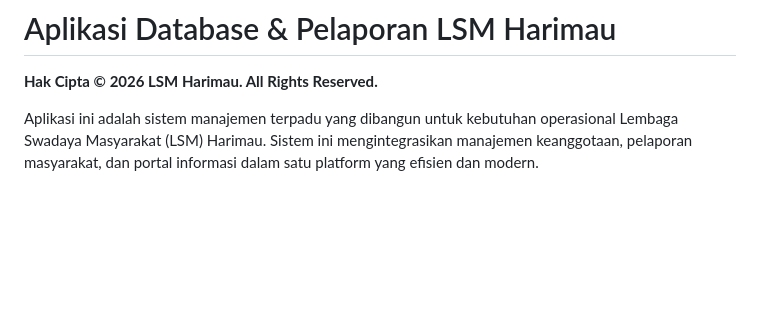
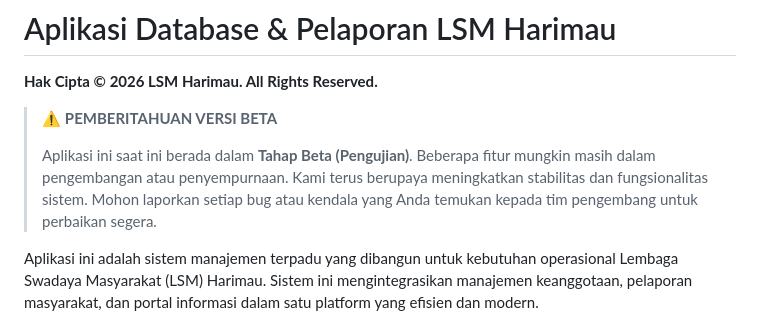
Before and after one commit to diskonnekted/Aplikasi-Database-LSM-Harimau, a Markdown page: README.md, the part around the change. Drawn GitHub-style; blank space fills up the shorter version.

Commit message:
Add Beta version notice to README

```diff
--- a/README.md
+++ b/README.md
@@ -1,6 +1,10 @@
 # Aplikasi Database & Pelaporan LSM Harimau
 
 **Hak Cipta © 2026 LSM Harimau. All Rights Reserved.**
+
+> ⚠️ **PEMBERITAHUAN VERSI BETA**
+>
+> Aplikasi ini saat ini berada dalam **Tahap Beta (Pengujian)**. Beberapa fitur mungkin masih dalam pengembangan atau penyempurnaan. Kami terus berupaya meningkatkan stabilitas dan fungsionalitas sistem. Mohon laporkan setiap bug atau kendala yang Anda temukan kepada tim pengembang untuk perbaikan segera.
 
 Aplikasi ini adalah sistem manajemen terpadu yang dibangun untuk kebutuhan operasional Lembaga Swadaya Masyarakat (LSM) Harimau. Sistem ini mengintegrasikan manajemen keanggotaan, pelaporan masyarakat, dan portal informasi dalam satu platform yang efisien dan modern.
 
```
